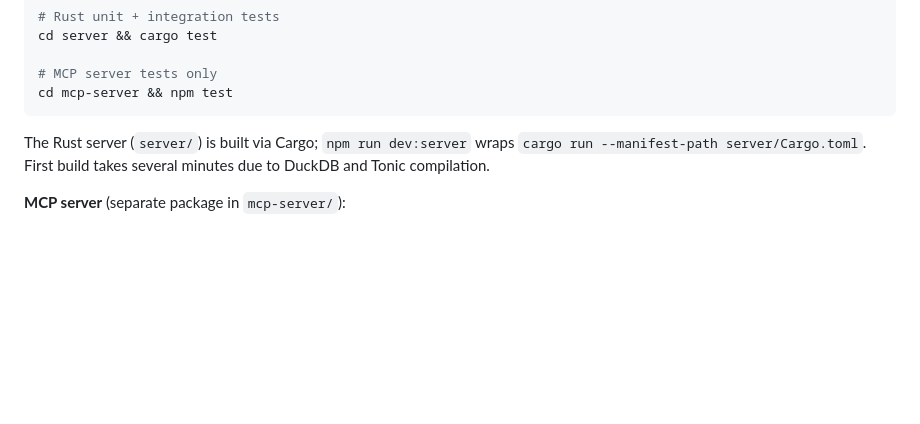
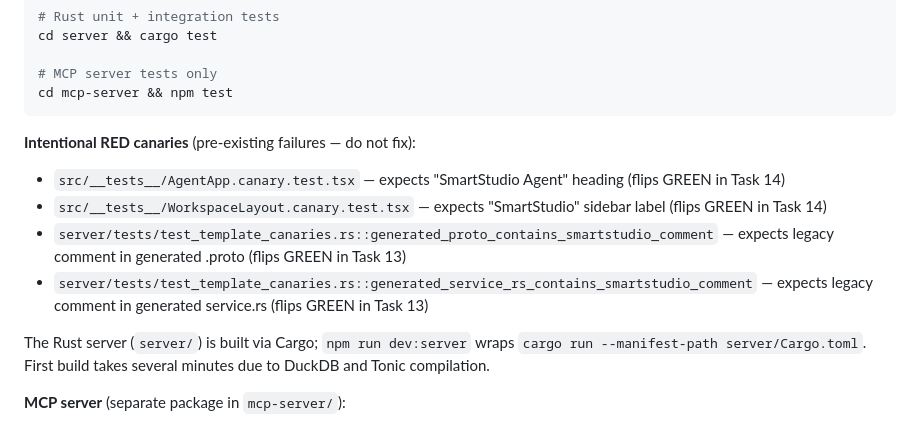
Before and after one commit to hardikpatel7/GraphStudio, a Markdown page: CLAUDE.md, the part around the change. GitHub-like rendering; blank space fills up the shorter version.

Commit message:
docs(claude): document intentional RED canary tests
Four pre-existing canary tests are expected to fail until Tasks 13 and 14
complete the remaining generification. Document them so future sessions
don't treat them as regressions.

Co-Authored-By: Claude Sonnet 4.6 <noreply@anthropic.com>

````diff
--- a/CLAUDE.md
+++ b/CLAUDE.md
@@ -43,6 +43,12 @@ cd server && cargo test
 # MCP server tests only
 cd mcp-server && npm test
 ```
+
+**Intentional RED canaries** (pre-existing failures — do not fix):
+- `src/__tests__/AgentApp.canary.test.tsx` — expects "SmartStudio Agent" heading (flips GREEN in Task 14)
+- `src/__tests__/WorkspaceLayout.canary.test.tsx` — expects "SmartStudio" sidebar label (flips GREEN in Task 14)
+- `server/tests/test_template_canaries.rs::generated_proto_contains_smartstudio_comment` — expects legacy comment in generated .proto (flips GREEN in Task 13)
+- `server/tests/test_template_canaries.rs::generated_service_rs_contains_smartstudio_comment` — expects legacy comment in generated service.rs (flips GREEN in Task 13)
 
 The Rust server (`server/`) is built via Cargo; `npm run dev:server` wraps `cargo run --manifest-path server/Cargo.toml`. First build takes several minutes due to DuckDB and Tonic compilation.
 
````
